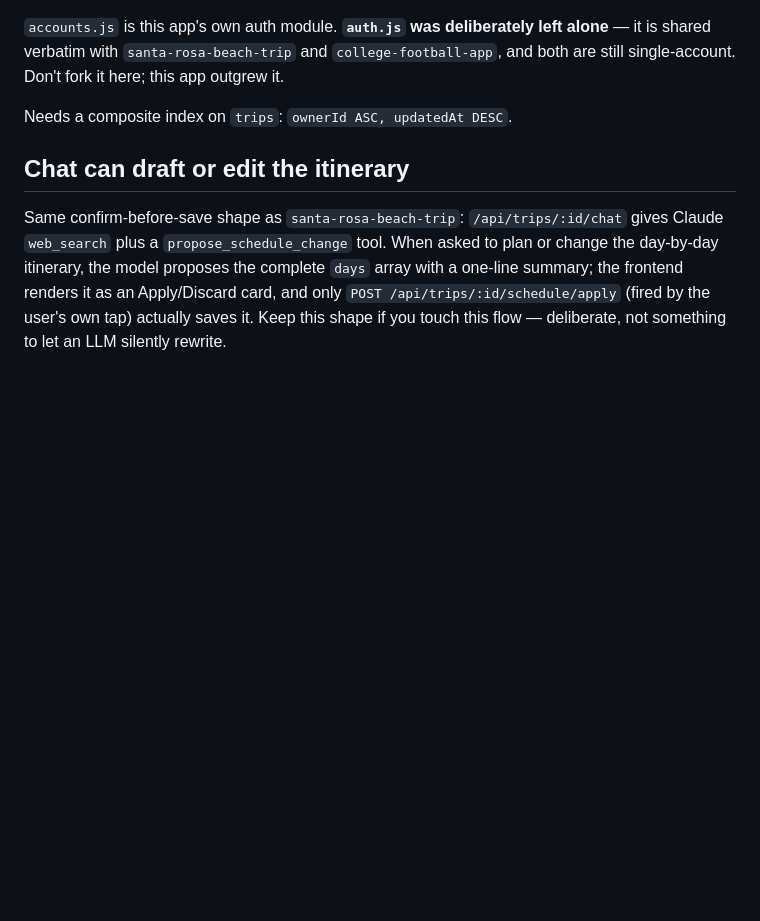
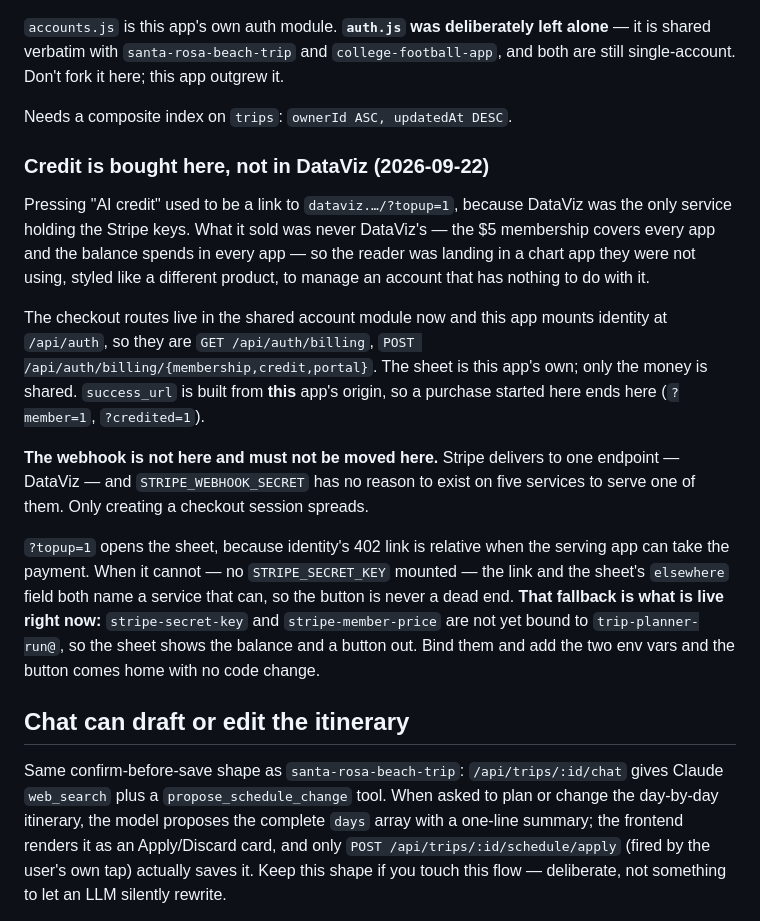
Before and after one commit to eRock35/trip-planner, a Markdown page: CLAUDE.md, the part around the change. Rendered like a GitHub page; blank space fills up the shorter version.

Commit message:
Record where credit is bought, and what is still unbound
Co-Authored-By: Claude Opus 5 <noreply@anthropic.com>

```diff
--- a/CLAUDE.md
+++ b/CLAUDE.md
@@ -214,6 +214,32 @@ this app outgrew it.
 
 Needs a composite index on `trips`: `ownerId ASC, updatedAt DESC`.
 
+### Credit is bought here, not in DataViz (2026-09-22)
+
+Pressing "AI credit" used to be a link to `dataviz.…/?topup=1`, because DataViz
+was the only service holding the Stripe keys. What it sold was never DataViz's
+— the $5 membership covers every app and the balance spends in every app — so
+the reader was landing in a chart app they were not using, styled like a
+different product, to manage an account that has nothing to do with it.
+
+The checkout routes live in the shared account module now and this app mounts
+identity at `/api/auth`, so they are `GET /api/auth/billing`, `POST
+/api/auth/billing/{membership,credit,portal}`. The sheet is this app's own;
+only the money is shared. `success_url` is built from **this** app's origin, so
+a purchase started here ends here (`?member=1`, `?credited=1`).
+
+**The webhook is not here and must not be moved here.** Stripe delivers to one
+endpoint — DataViz — and `STRIPE_WEBHOOK_SECRET` has no reason to exist on five
+services to serve one of them. Only creating a checkout session spreads.
+
+`?topup=1` opens the sheet, because identity's 402 link is relative when the
+serving app can take the payment. When it cannot — no `STRIPE_SECRET_KEY`
+mounted — the link and the sheet's `elsewhere` field both name a service that
+can, so the button is never a dead end. **That fallback is what is live right
+now:** `stripe-secret-key` and `stripe-member-price` are not yet bound to
+`trip-planner-run@`, so the sheet shows the balance and a button out. Bind them
+and add the two env vars and the button comes home with no code change.
+
 ## Chat can draft or edit the itinerary
 
 Same confirm-before-save shape as `santa-rosa-beach-trip`: `/api/trips/:id/chat`
```
